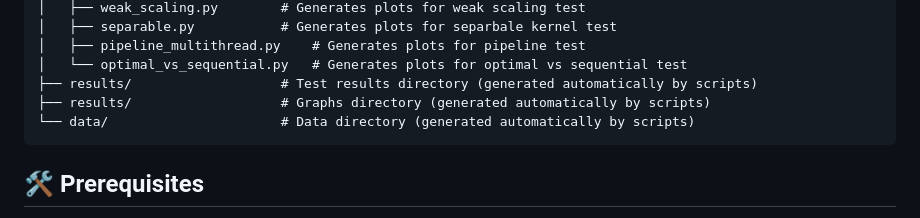
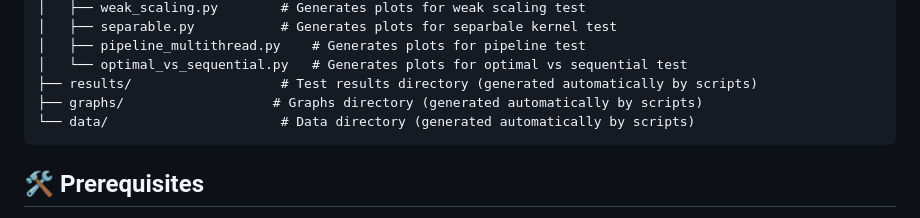
Before and after one commit to davidelomba/ParallelMidTermProject, a Markdown page: README.md, the part around the change. GitHub-like rendering.

Commit message:
fix: fixed README.md

````diff
--- a/README.md
+++ b/README.md
@@ -49,7 +49,7 @@ The framework evaluates several optimization strategies, including 1D separable
 │   ├── pipeline_multithread.py    # Generates plots for pipeline test
 │   └── optimal_vs_sequential.py   # Generates plots for optimal vs sequential test
 ├── results/                   # Test results directory (generated automatically by scripts)
-├── results/                   # Graphs directory (generated automatically by scripts)
+├── graphs/                   # Graphs directory (generated automatically by scripts)
 └── data/                      # Data directory (generated automatically by scripts)
 ```
 
````
